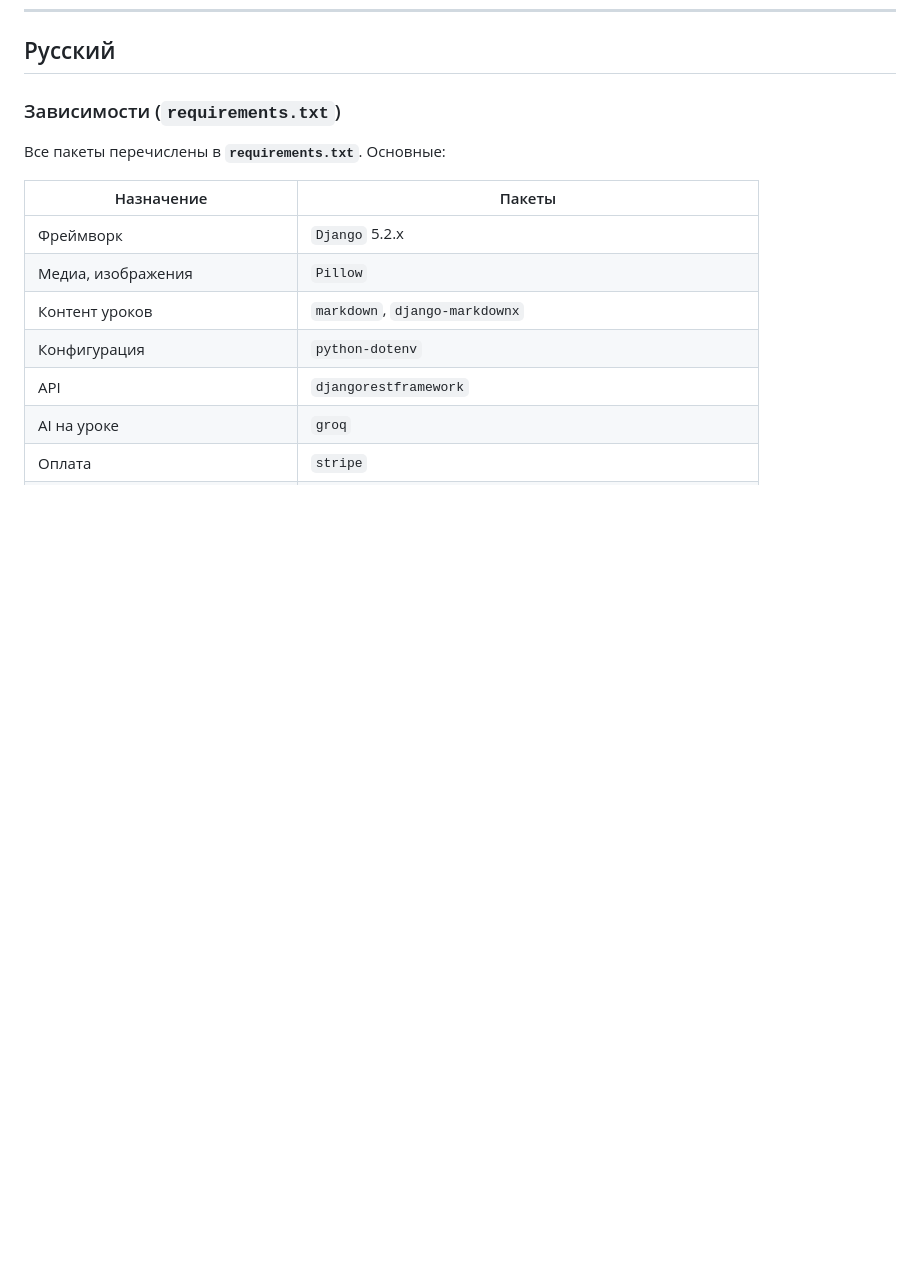
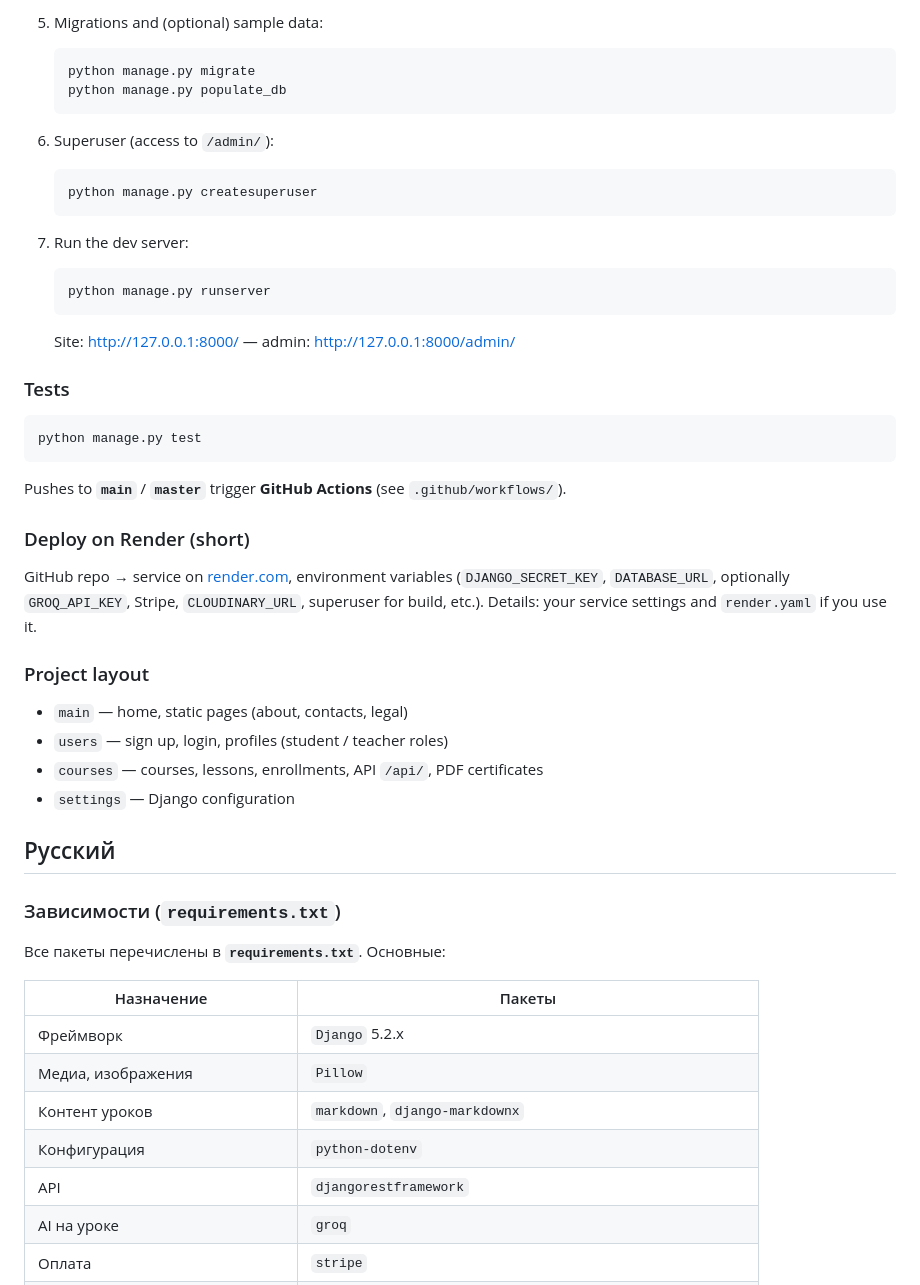
Before and after one commit to Mikulskaya96/django_project1, a Markdown page: README.md, the part around one of its changes. Rendered like a GitHub page; blank space fills up the shorter version.

Commit message:
README.md add linguage Englese

````diff
--- a/README.md
+++ b/README.md
@@ -8,5 +64,40 @@ Piattaforma per l’apprendimento della programmazione (Python, corsi, lezioni,
+5. Migrations and (optional) sample data:
+   ```bash
+   python manage.py migrate
+   python manage.py populate_db
+   ```
+
+6. Superuser (access to `/admin/`):
+   ```bash
+   python manage.py createsuperuser
+   ```
+
+7. Run the dev server:
+   ```bash
+   python manage.py runserver
+   ```
+   Site: http://127.0.0.1:8000/ — admin: http://127.0.0.1:8000/admin/
+
+### Tests
+
+```bash
+python manage.py test
+```
+
+Pushes to **`main`** / **`master`** trigger **GitHub Actions** (see `.github/workflows/`).
+
+### Deploy on Render (short)
+
+GitHub repo → service on [render.com](https://render.com), environment variables (`DJANGO_SECRET_KEY`, `DATABASE_URL`, optionally `GROQ_API_KEY`, Stripe, `CLOUDINARY_URL`, superuser for build, etc.). Details: your service settings and `render.yaml` if you use it.
+
+### Project layout
+
+- `main` — home, static pages (about, contacts, legal)
+- `users` — sign up, login, profiles (student / teacher roles)
+- `courses` — courses, lessons, enrollments, API `/api/`, PDF certificates
+- `settings` — Django configuration
+
 ## Русский
-
 ### Зависимости (`requirements.txt`)
 
 Все пакеты перечислены в **`requirements.txt`**. Основные:
````
Also changed, not shown: other parts of README.md (+57 -1 lines).
